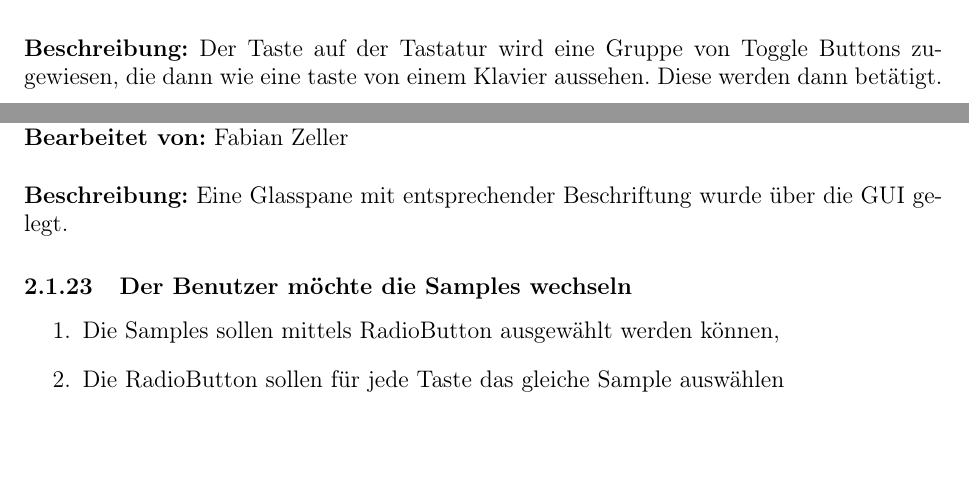
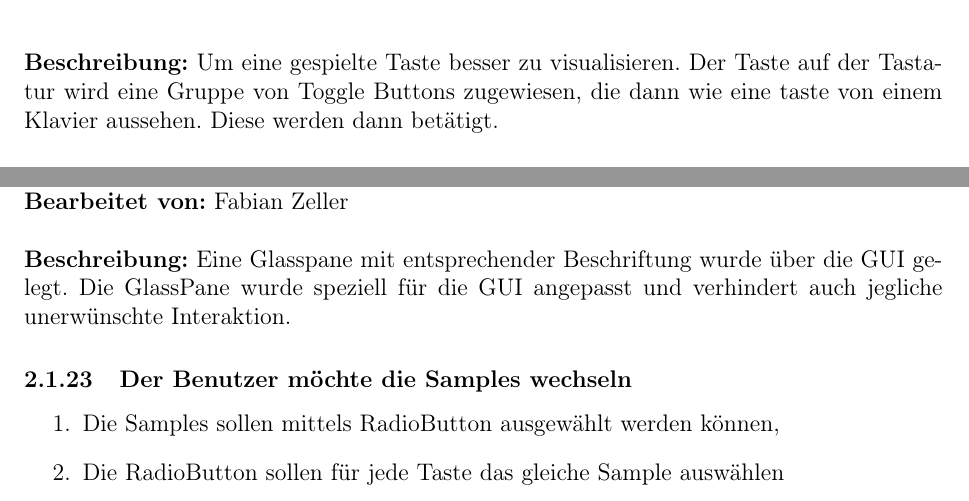
Before and after one commit to DasDynamischeDuo/LatexDoku, a LaTeX document (LatexDoku/Hauptdokument.tex, which reads LatexDoku/Sektionen/TechnischeDokumentation.tex): two parts of pages 7 and 12 of 24 before the commit and two parts of pages 8 and 12 of 24 after it, joined at a grey line, cut at the place of the change, the shorter picture padded with empty space. Compiled offline with pdfLaTeX.

Commit message:
Beschreibung
erweiter

```diff
--- a/LatexDoku/Sektionen/TechnischeDokumentation.tex
+++ b/LatexDoku/Sektionen/TechnischeDokumentation.tex
@@ -96,7 +96,7 @@ Bildschirm
 \textbf{Storypoints:} 5 \\
 \textbf{Bearbeitet von:} Fabian Zeller \\
 \\
-\textbf{Beschreibung:} Der Taste auf der Tastatur wird eine Gruppe von Toggle Buttons zugewiesen, die dann wie eine taste von einem Klavier aussehen. Diese werden dann betätigt.
+\textbf{Beschreibung:} Um eine gespielte Taste besser zu visualisieren. Der Taste auf der Tastatur wird eine Gruppe von Toggle Buttons zugewiesen, die dann wie eine taste von einem Klavier aussehen. Diese werden dann betätigt.
 
 
 \subsubsection{Der Benutzer möchte voreingestellte Samples auswählen können}
@@ -311,7 +311,7 @@ sich die Samples und Aufnahmen befinden.
 \textbf{Storypoints:} 5 \\
 \textbf{Bearbeitet von:} Fabian Zeller \\
 \\
-\textbf{Beschreibung:} Eine Glasspane mit entsprechender Beschriftung wurde über die GUI gelegt.
+\textbf{Beschreibung:} Eine Glasspane mit entsprechender Beschriftung wurde über die GUI gelegt. Die GlassPane wurde speziell für die GUI angepasst und verhindert auch jegliche unerwünschte Interaktion.
 
 
 \subsubsection{Der Benutzer möchte die Samples wechseln}
```
Also changed, not shown: LatexDoku/Hauptdokument.pdf, LatexDoku/Sektionen/TechnischeDokumentation.tex (2 more changed lines), 2 other files.
